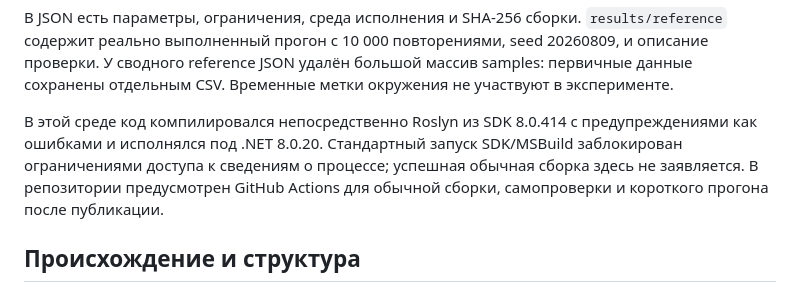
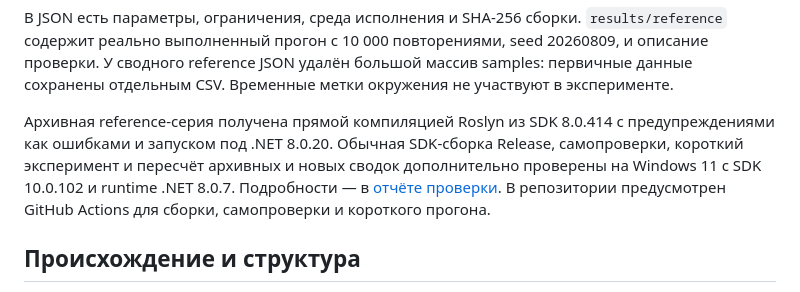
Before and after one commit to e-shchukin/DigitalTwinRecovery, a Markdown page: README.md, the part around the change. Rendered like a GitHub page.

Commit message:
Validate Windows SDK build and exported experiment results

```diff
--- a/README.md
+++ b/README.md
@@ -50,7 +50,7 @@ dotnet run --no-build -c Release -- --run --runs 10000 --seed 20260809 --output
 
 В JSON есть параметры, ограничения, среда исполнения и SHA-256 сборки. `results/reference` содержит реально выполненный прогон с 10 000 повторениями, seed 20260809, и описание проверки. У сводного reference JSON удалён большой массив samples: первичные данные сохранены отдельным CSV. Временные метки окружения не участвуют в эксперименте.
 
-В этой среде код компилировался непосредственно Roslyn из SDK 8.0.414 с предупреждениями как ошибками и исполнялся под .NET 8.0.20. Стандартный запуск SDK/MSBuild заблокирован ограничениями доступа к сведениям о процессе; успешная обычная сборка здесь не заявляется. В репозитории предусмотрен GitHub Actions для обычной сборки, самопроверки и короткого прогона после публикации.
+Архивная reference-серия получена прямой компиляцией Roslyn из SDK 8.0.414 с предупреждениями как ошибками и запуском под .NET 8.0.20. Обычная SDK-сборка Release, самопроверки, короткий эксперимент и пересчёт архивных и новых сводок дополнительно проверены на Windows 11 с SDK 10.0.102 и runtime .NET 8.0.7. Подробности — в [отчёте проверки](results/validation/windows-2026-10-10.md). В репозитории предусмотрен GitHub Actions для сборки, самопроверки и короткого прогона.
 
 ## Происхождение и структура
 
```
Also changed, not shown: results/validation/windows-2026-10-10.md (added, +21 -0 lines).
